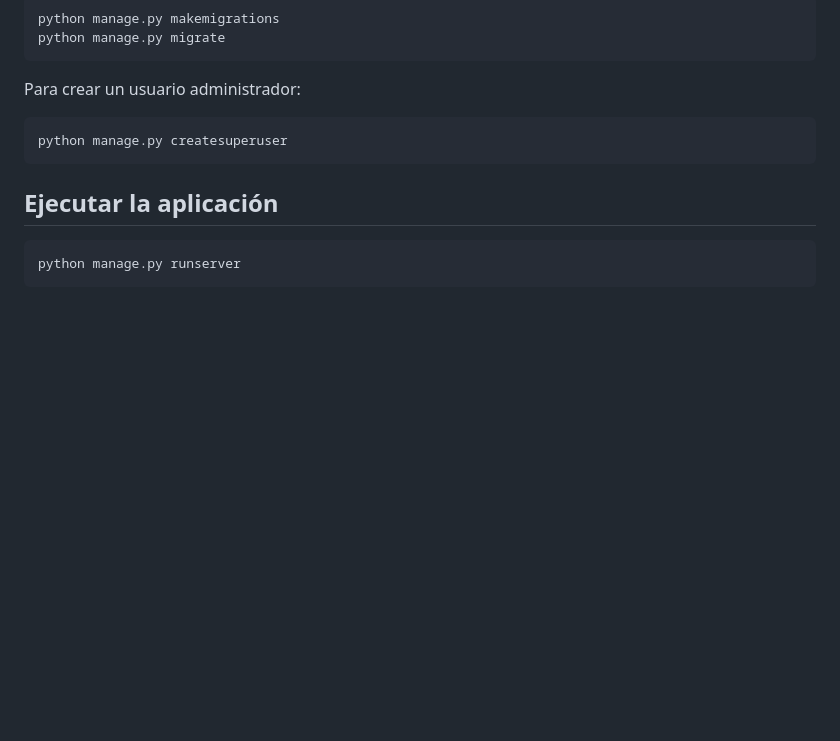
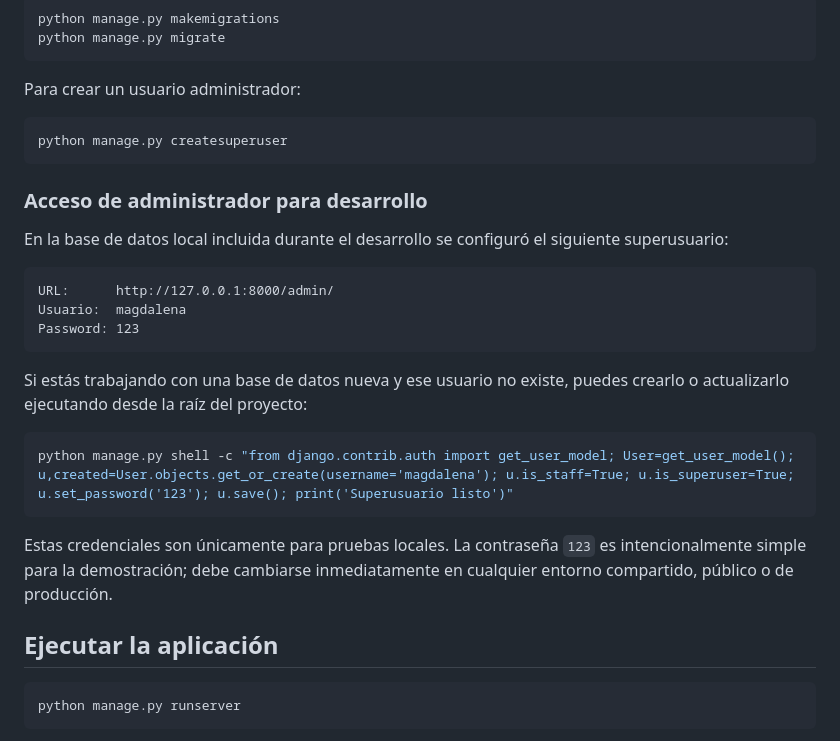
Before and after one commit to salinasluisa93-pixel/alke-wallet-django, a Markdown page: proyectos-django/README.md, the part around the change. GitHub-like rendering; blank space fills up the shorter version.

Commit message:
docs: add local admin access instructions

````diff
--- a/proyectos-django/README.md
+++ b/proyectos-django/README.md
@@ -118,6 +118,28 @@ Para crear un usuario administrador:
 python manage.py createsuperuser
 ```
 
+### Acceso de administrador para desarrollo
+
+En la base de datos local incluida durante el desarrollo se configuró el
+siguiente superusuario:
+
+```text
+URL:      http://127.0.0.1:8000/admin/
+Usuario:  magdalena
+Password: 123
+```
+
+Si estás trabajando con una base de datos nueva y ese usuario no existe,
+puedes crearlo o actualizarlo ejecutando desde la raíz del proyecto:
+
+```powershell
+python manage.py shell -c "from django.contrib.auth import get_user_model; User=get_user_model(); u,created=User.objects.get_or_create(username='magdalena'); u.is_staff=True; u.is_superuser=True; u.set_password('123'); u.save(); print('Superusuario listo')"
+```
+
+Estas credenciales son únicamente para pruebas locales. La contraseña `123` es
+intencionalmente simple para la demostración; debe cambiarse inmediatamente en
+cualquier entorno compartido, público o de producción.
+
 ## Ejecutar la aplicación
 
 ```powershell
````
